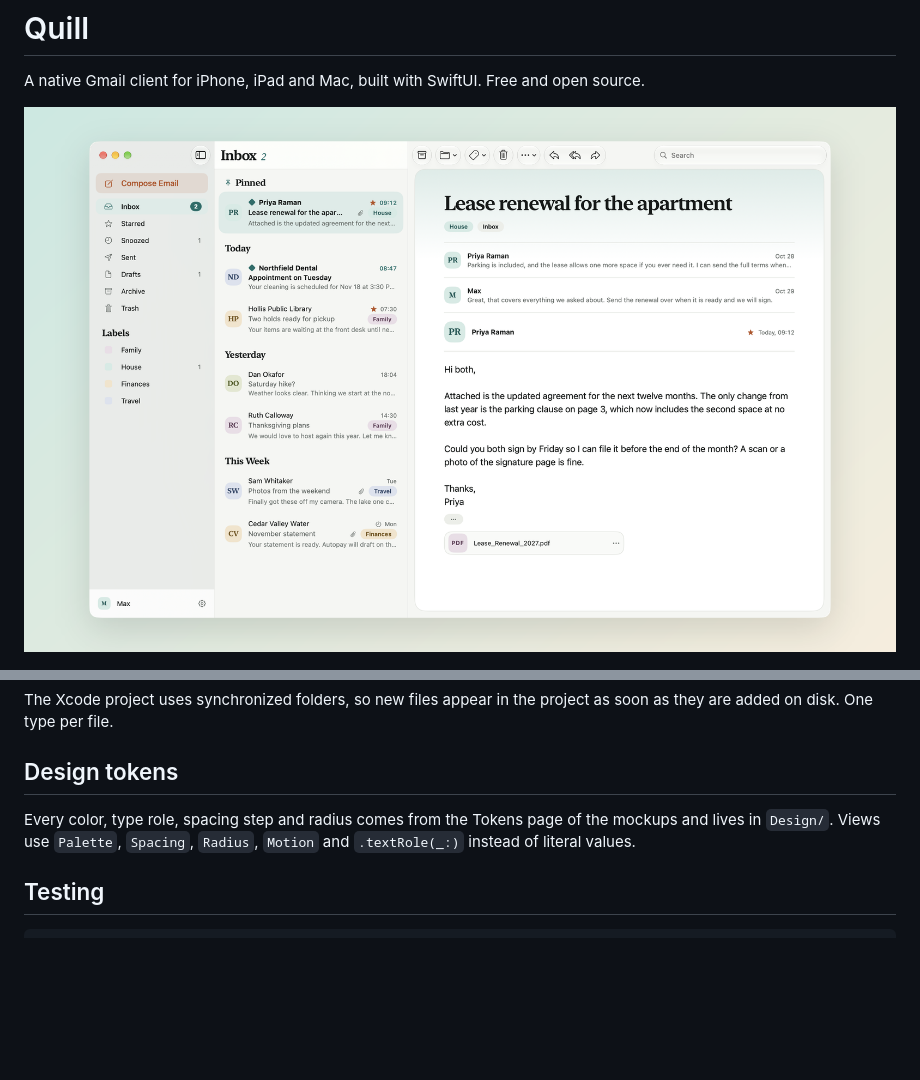
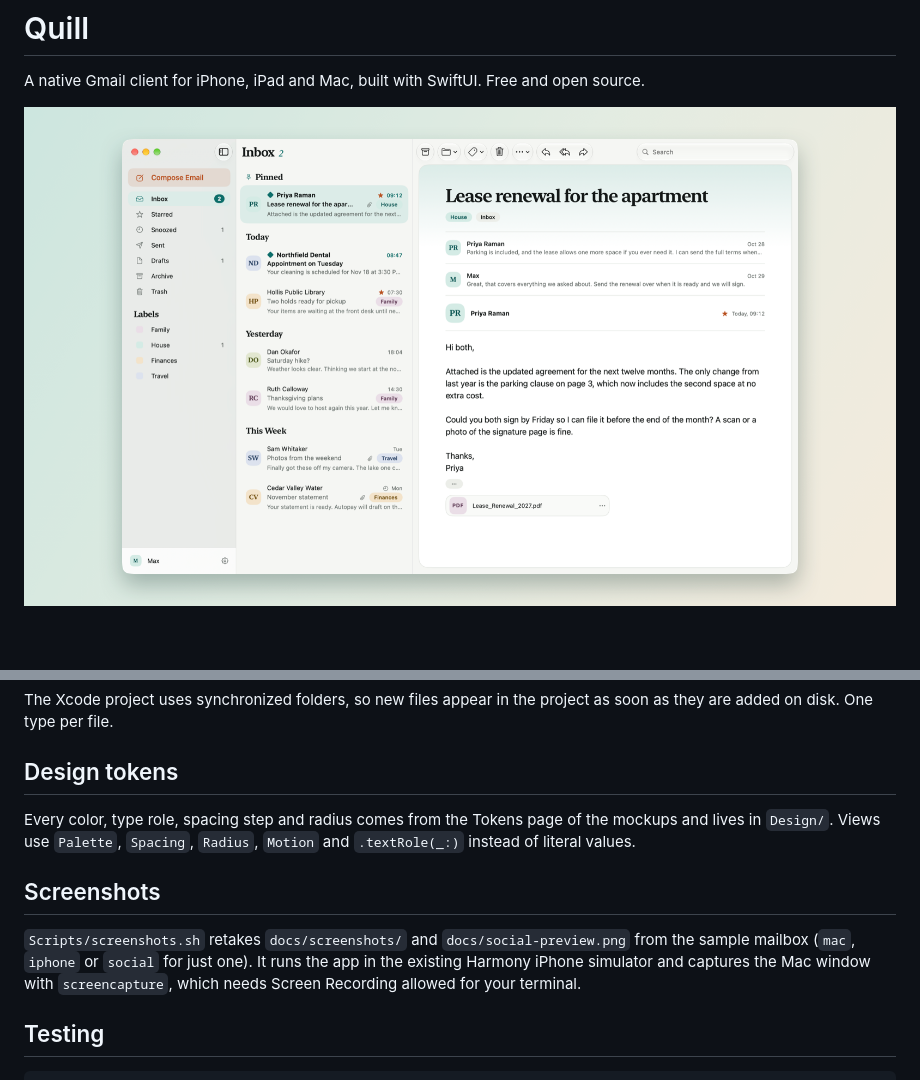
Before and after one commit to MaxiG0D/quill, a Markdown page: README.md, 2 parts joined by grey strips. GitHub-like rendering; pictures changed too: docs/screenshots/hero.png; blank space fills up the shorter version.

````diff
--- a/README.md
+++ b/README.md
@@ -144,6 +144,10 @@ Every color, type role, spacing step and radius comes from the Tokens page of th
 and lives in `Design/`. Views use `Palette`, `Spacing`, `Radius`, `Motion` and
 `.textRole(_:)` instead of literal values.
 
+## Screenshots
+
+`Scripts/screenshots.sh` retakes `docs/screenshots/` and `docs/social-preview.png` from the sample mailbox (`mac`, `iphone` or `social` for just one). It runs the app in the existing Harmony iPhone simulator and captures the Mac window with `screencapture`, which needs Screen Recording allowed for your terminal.
+
 ## Testing
 
 ```sh
````
Also changed, not shown: docs/social-preview.png, 7 other files.
